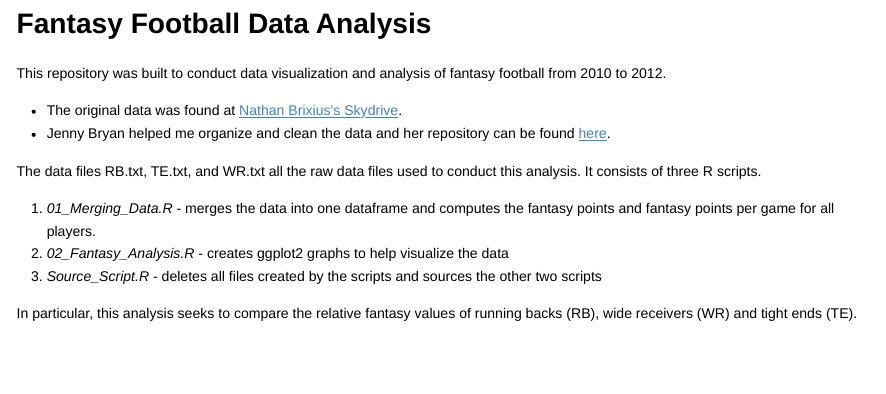
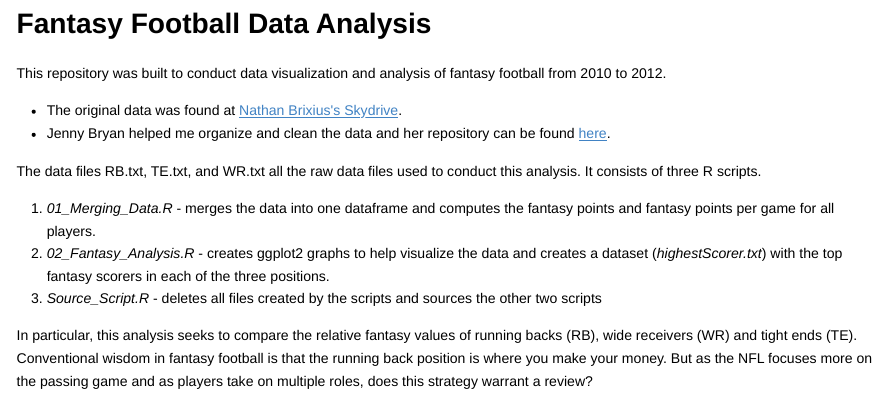
Before and after one commit to JerryWho/Fantasy_Football, an R Markdown document (ReadMe.Rmd): the page in a window 1100 px wide, from its top. The pictures show the output file ReadMe.html that the author committed with the source, opened offline.

Commit message:
fifth commit

```diff
--- a/ReadMe.Rmd
+++ b/ReadMe.Rmd
@@ -9,7 +9,7 @@ This repository was built to conduct data visualization and analysis of fantasy
 The data files RB.txt, TE.txt, and WR.txt all the raw data files used to conduct this analysis.  It consists of three R scripts.
 
 1. *01_Merging_Data.R* - merges the data into one dataframe and computes the fantasy points and fantasy points per game for all players.
-2. *02_Fantasy_Analysis.R* - creates ggplot2 graphs to help visualize the data
+2. *02_Fantasy_Analysis.R* - creates ggplot2 graphs to help visualize the data and creates a dataset (*highestScorer.txt*) with the top fantasy scorers in each of the three positions.
 3. *Source_Script.R* - deletes all files created by the scripts and sources the other two scripts
 
-In particular, this analysis seeks to compare the relative fantasy values of running backs (RB), wide receivers (WR) and tight ends (TE).
+In particular, this analysis seeks to compare the relative fantasy values of running backs (RB), wide receivers (WR) and tight ends (TE).  Conventional wisdom in fantasy football is that the running back position is where you make your money.  But as the NFL focuses more on the passing game and as players take on multiple roles, does this strategy warrant a review?
```
Also changed, not shown: ReadMe.html, ReadMe.md.
